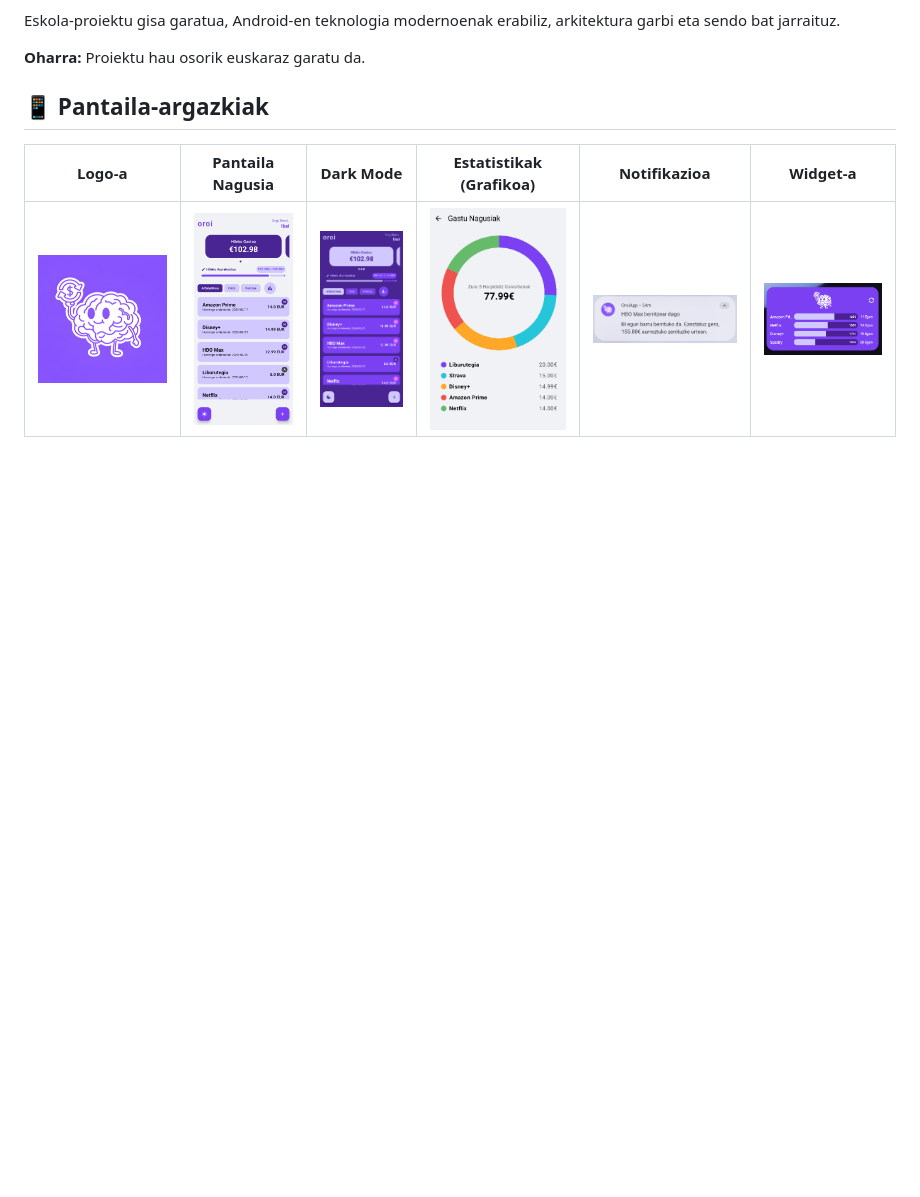
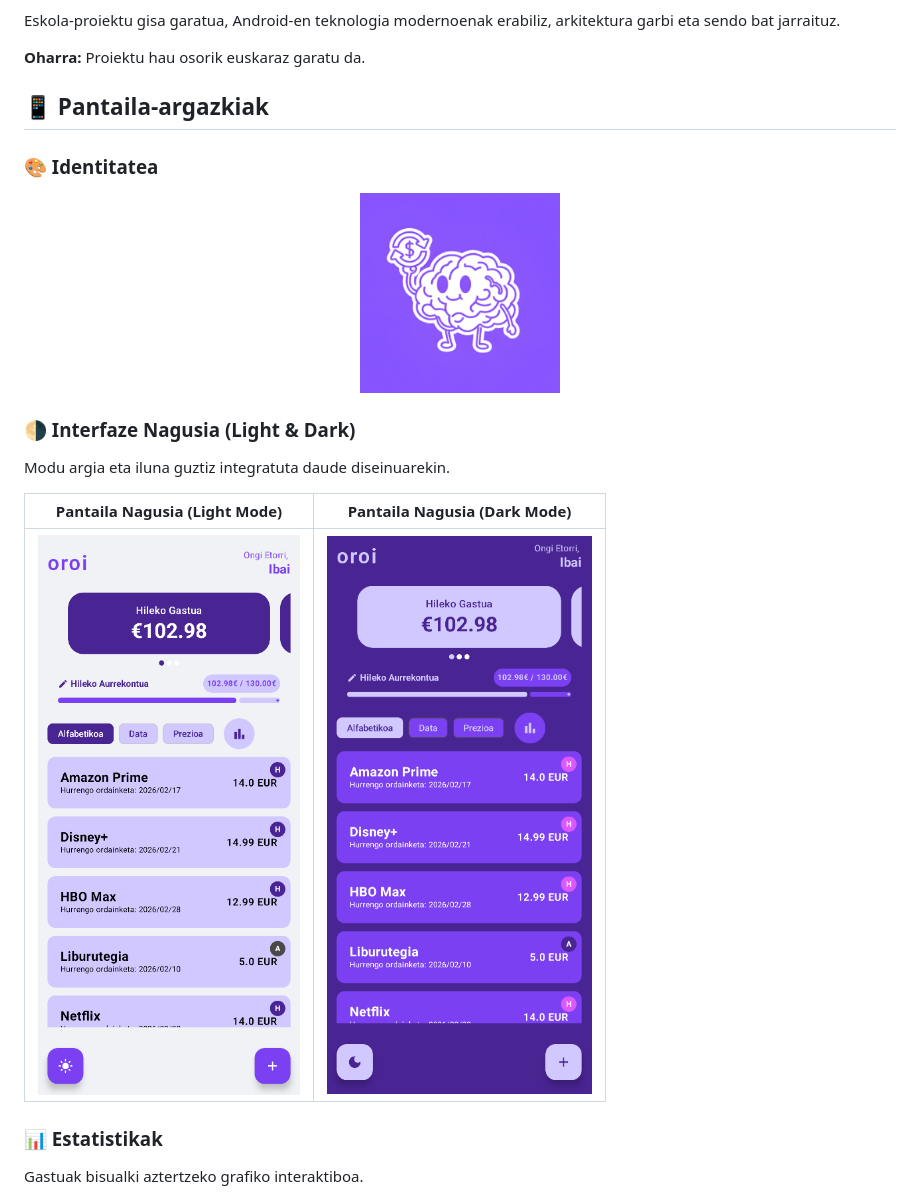
Before and after one commit to igarridosi/OroiApp, a Markdown page: README.md, the part around one of its changes. Rendered like a GitHub page; blank space fills up the shorter version.

Commit message:
New README image design

```diff
--- a/README.md
+++ b/README.md
@@ -10,6 +10,18 @@ Eskola-proiektu gisa garatua, Android-en teknologia modernoenak erabiliz, arkite
 
 ## 📱 Pantaila-argazkiak
 
-| Logo-a | Pantaila Nagusia | Dark Mode | Estatistikak (Grafikoa) | Notifikazioa | Widget-a |
-| :---: | :---: | :---: | :---: | :---: | :---: |
-| ![Logo-a](./screenshots/logo.png) | ![Pantaila Nagusia](./screenshots/mainscreen.png) | ![Dark Mode](./screenshots/mainscreen_darkmode.png) | ![Estatistikak](./screenshots/chart.png) | ![Notifikazioa](./screenshots/notification.png) | ![Widget](./screenshots/widget.png) |
+### 🎨 Identitatea
+<div align="center">
+  <img src="./screenshots/logo.png" width="200" alt="Oroi Logo">
+</div>
+
+### 🌗 Interfaze Nagusia (Light & Dark)
+Modu argia eta iluna guztiz integratuta daude diseinuarekin.
+
+| Pantaila Nagusia (Light Mode) | Pantaila Nagusia (Dark Mode) |
+| :---: | :---: |
+| ![Pantaila Nagusia](./screenshots/mainscreen.png) | ![Dark Mode](./screenshots/mainscreen_darkmode.png) |
+
+### 📊 Estatistikak
+Gastuak bisualki aztertzeko grafiko interaktiboa.
+
```
Also changed, not shown: other parts of README.md (+11 -0 lines).
